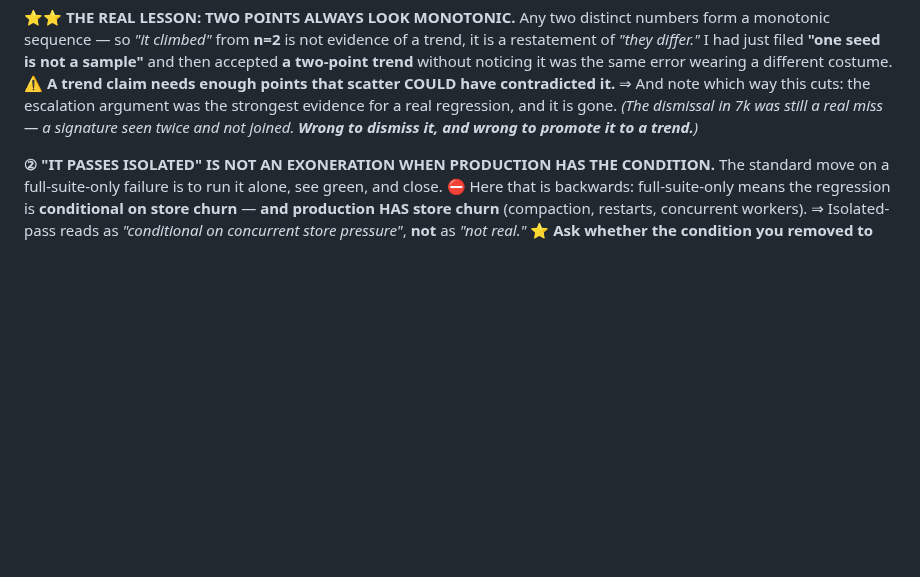
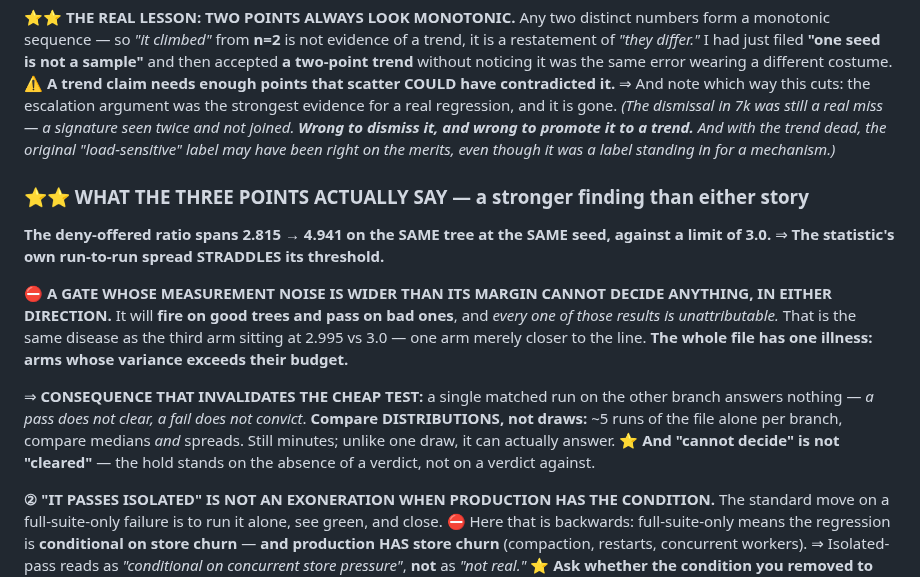
Before and after one commit to jes5199/boss-clod, a Markdown page: LESSONS.md, the part around the change. Rendered like a GitHub page; blank space fills up the shorter version.

Commit message:
docs(lessons): a gate whose noise exceeds its margin cannot decide in either direction
The deny-offered ratio spans 2.815 -> 4.941 on the same tree at the same seed
against a limit of 3.0: the statistic's own spread straddles its threshold. It
will fire on good trees and pass on bad ones, and every such result is
unattributable. Same disease as the third arm at 2.995 vs 3.0 -- the whole file
has arms whose variance exceeds their budget.

Invalidates the cheap test: one matched run answers nothing, since a pass does
not clear and a fail does not convict. Compare distributions, not draws.

'Cannot decide' is not 'cleared' -- the hold stands on the absence of a verdict.
And the fix is a quieter measurement, never a looser threshold: widening the
budget would silence an arm just established to be incapable of speaking.

Co-Authored-By: Claude Opus 5 <noreply@anthropic.com>

```diff
--- a/LESSONS.md
+++ b/LESSONS.md
@@ -288,7 +288,27 @@ accepted **a two-point trend** without noticing it was the same error wearing a
 costume. ⚠️ **A trend claim needs enough points that scatter COULD have contradicted it.**
 ⇒ And note which way this cuts: the escalation argument was the strongest evidence for a real
 regression, and it is gone. *(The dismissal in 7k was still a real miss — a signature seen
-twice and not joined. **Wrong to dismiss it, and wrong to promote it to a trend.**)*
+twice and not joined. **Wrong to dismiss it, and wrong to promote it to a trend.** And with
+the trend dead, the original "load-sensitive" label may have been right on the merits, even
+though it was a label standing in for a mechanism.)*
+
+### ⭐⭐ WHAT THE THREE POINTS ACTUALLY SAY — a stronger finding than either story
+
+**The deny-offered ratio spans 2.815 → 4.941 on the SAME tree at the SAME seed, against a
+limit of 3.0.** ⇒ **The statistic's own run-to-run spread STRADDLES its threshold.**
+
+⛔ **A GATE WHOSE MEASUREMENT NOISE IS WIDER THAN ITS MARGIN CANNOT DECIDE ANYTHING, IN EITHER
+DIRECTION.** It will **fire on good trees and pass on bad ones**, and *every one of those
+results is unattributable.* That is the same disease as the third arm sitting at 2.995 vs
+3.0 — one arm merely closer to the line. **The whole file has one illness: arms whose variance
+exceeds their budget.**
+
+⇒ **CONSEQUENCE THAT INVALIDATES THE CHEAP TEST:** a single matched run on the other branch
+answers nothing — *a pass does not clear, a fail does not convict*. **Compare DISTRIBUTIONS,
+not draws:** ~5 runs of the file alone per branch, compare medians *and* spreads. Still
+minutes; unlike one draw, it can actually answer.
+⭐ **And "cannot decide" is not "cleared"** — the hold stands on the absence of a verdict,
+not on a verdict against.
 
 **② "IT PASSES ISOLATED" IS NOT AN EXONERATION WHEN PRODUCTION HAS THE CONDITION.** The
 standard move on a full-suite-only failure is to run it alone, see green, and close. ⛔ Here
```
